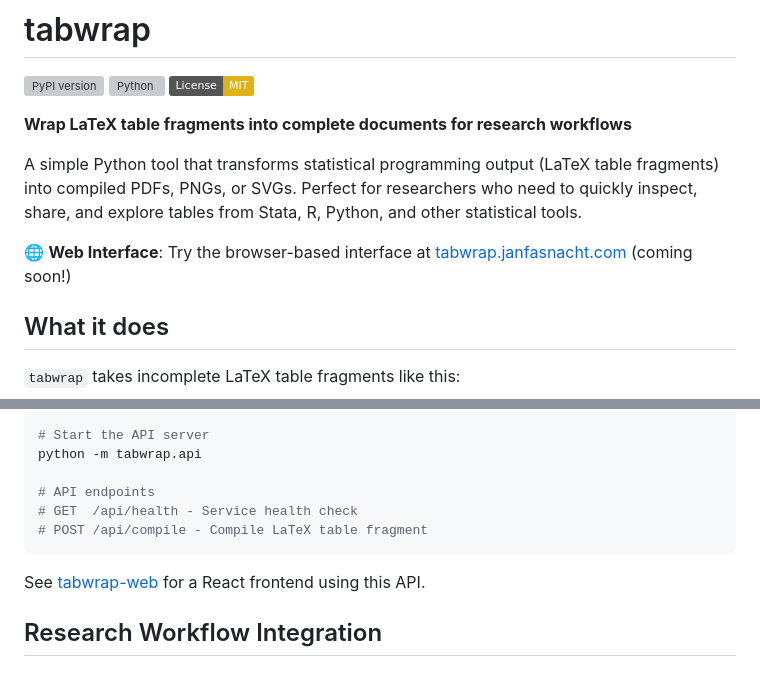
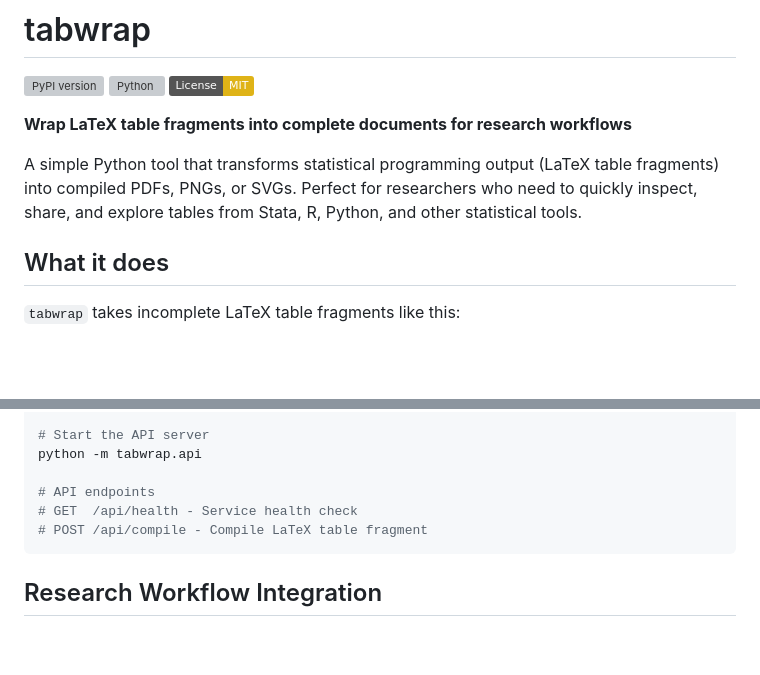
Before and after one commit to janfasnacht/tabwrap, a Markdown page: README.md, 2 parts joined by grey strips. Rendered like a GitHub page; badges without logos; blank space fills up the shorter version; grey boxes are pictures that could not be loaded.

````diff
--- a/README.md
+++ b/README.md
@@ -7,8 +7,6 @@
 **Wrap LaTeX table fragments into complete documents for research workflows**
 
 A simple Python tool that transforms statistical programming output (LaTeX table fragments) into compiled PDFs, PNGs, or SVGs. Perfect for researchers who need to quickly inspect, share, and explore tables from Stata, R, Python, and other statistical tools.
-
-🌐 **Web Interface**: Try the browser-based interface at [tabwrap.janfasnacht.com](https://tabwrap.janfasnacht.com) (coming soon!)
 
 ## What it does
 
@@ -230,8 +228,6 @@ python -m tabwrap.api
 # POST /api/compile - Compile LaTeX table fragment
 ```
 
-See [tabwrap-web](https://github.com/janfasnacht/tabwrap-web) for a React frontend using this API.
-
 ## Research Workflow Integration
 
 ### Stata
````
